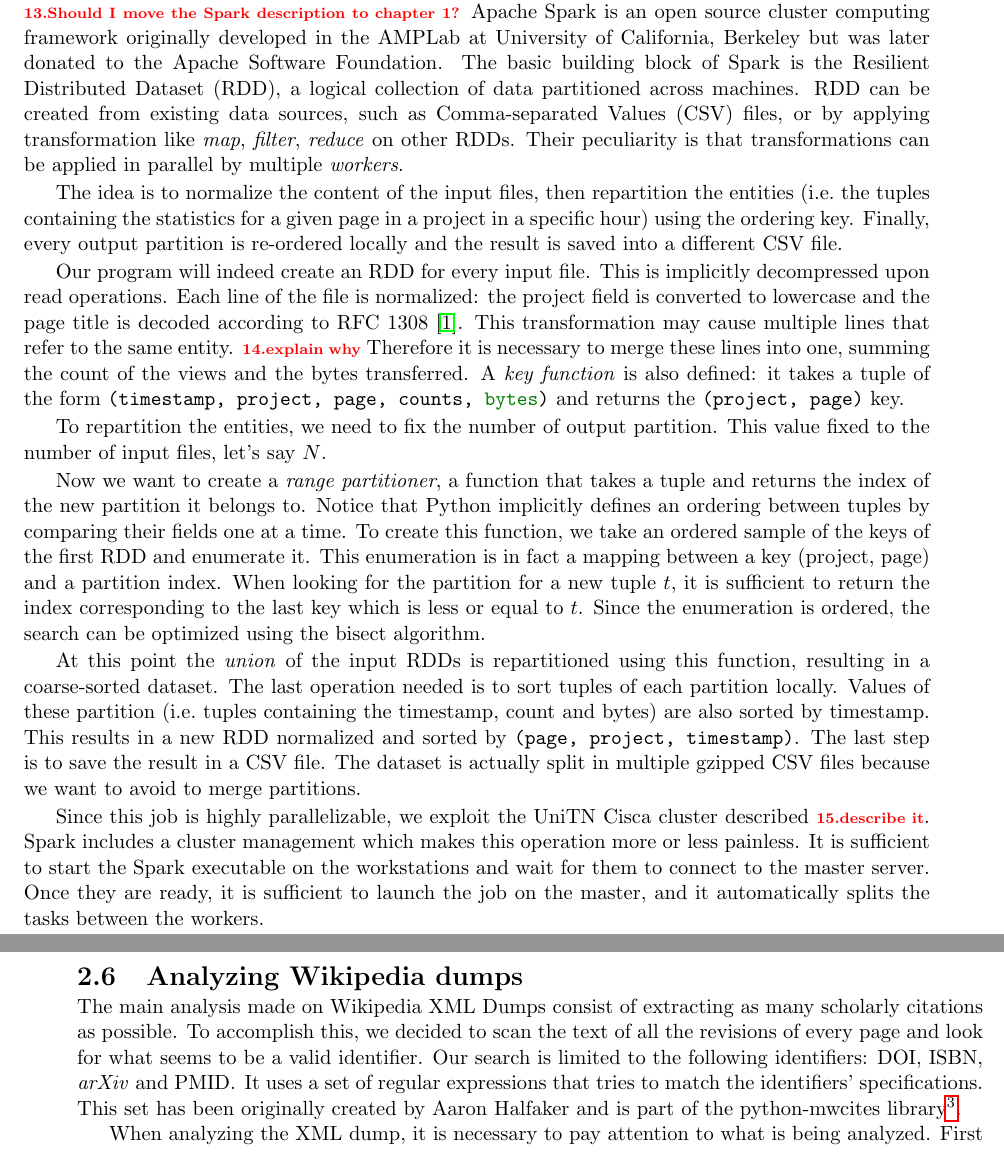
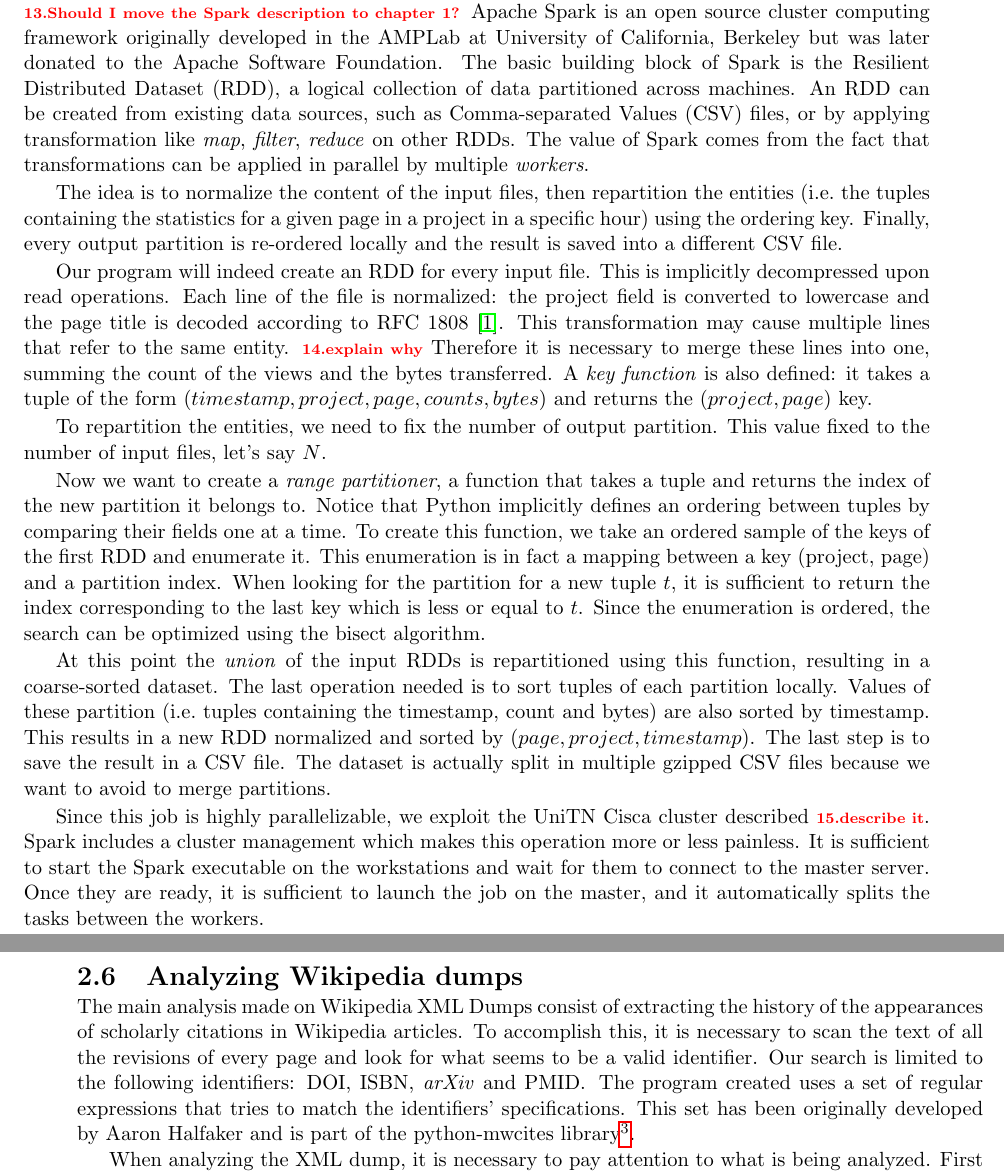
Before and after one commit to youtux/master-thesis, a LaTeX thesis (thesis.tex, which reads chapter2.tex): two parts of pages 12 and 13 of 17, joined at a grey line, cut so that both start at the same text. Compiled offline with pdfLaTeX.

Commit message:
Update chapter 2

```diff
--- a/chapter2.tex
+++ b/chapter2.tex
@@ -191,19 +191,19 @@
 \todo{Should I move the Spark description to chapter 1?}
 Apache Spark is an open source cluster computing framework originally developed in the AMPLab at University of California, Berkeley but was later donated to the Apache Software Foundation.
 The basic building block of Spark is the \ac{RDD}, a logical collection of data partitioned across machines.
-\ac{RDD} can be created from existing data sources, such as \ac{CSV} files, or by applying transformation like \emph{map}, \emph{filter}, \emph{reduce} on other \acp{RDD}.
-Their peculiarity is that transformations can be applied in parallel by multiple \emph{workers}.
+An \acs{RDD} can be created from existing data sources, such as \ac{CSV} files, or by applying transformation like \emph{map}, \emph{filter}, \emph{reduce} on other \acp{RDD}.
+The value of Spark comes from the fact that transformations can be applied in parallel by multiple \emph{workers}.
 
 The idea is to normalize the content of the input files, then repartition the entities (i.e.\ the tuples containing the statistics for a given page in a project in a specific hour) using the ordering key.
 Finally, every output partition is re-ordered locally and the result is saved into a different CSV file.
 
 Our program will indeed create an \ac{RDD} for every input file.
 This is implicitly decompressed upon read operations.
-Each line of the file is normalized: the project field is converted to lowercase and the page title is decoded according to RFC~1308~\cite{rfc1808}.
+Each line of the file is normalized: the project field is converted to lowercase and the page title is decoded according to RFC 1808~\cite{rfc1808}.
 This transformation may cause multiple lines that refer to the same entity.
 \todo{explain why}
 Therefore it is necessary to merge these lines into one, summing the count of the views and the bytes transferred.
-A \emph{key function} is also defined: it takes a tuple of the form \mintinline{python}{(timestamp, project, page, counts, bytes)} and returns the \mintinline{python}{(project, page)} key.
+A \emph{key function} is also defined: it takes a tuple of the form $(timestamp, project, page, counts, bytes)$ and returns the $(project, page)$ key.
 
 To repartition the entities, we need to fix the number of output partition.
 This value fixed to the number of input files, let's say $N$.
@@ -218,7 +218,7 @@
 At this point the \emph{union} of the input \acp{RDD} is repartitioned using this function, resulting in a coarse-sorted dataset.
 The last operation needed is to sort tuples of each partition locally.
 Values of these partition (i.e.\ tuples containing the timestamp, count and bytes) are also sorted by timestamp.
-This results in a new \ac{RDD} normalized and sorted by \mintinline{python}{(page, project, timestamp)}.
+This results in a new \ac{RDD} normalized and sorted by $(page, project, timestamp)$.
 The last step is to save the result in a CSV file.
 The dataset is actually split in multiple gzipped CSV files because we want to avoid to merge partitions.
 
@@ -229,11 +229,11 @@
 
 \section{Analyzing Wikipedia dumps}
 \label{sec:Analyzing Wikipedia dumps}
-The main analysis made on Wikipedia XML Dumps consist of extracting as many scholarly citations as possible.
-To accomplish this, we decided to scan the text of all the revisions of every page and look for what seems to be a valid identifier.
+The main analysis made on Wikipedia XML Dumps consist of extracting the history of the appearances of scholarly citations in Wikipedia articles.
+To accomplish this, it is necessary to scan the text of all the revisions of every page and look for what seems to be a valid identifier.
 Our search is limited to the following identifiers: \ac{DOI}, \ac{ISBN}, \emph{arXiv} and \ac{PMID}.
-It uses a set of regular expressions that tries to match the identifiers' specifications.
-This set has been originally created by Aaron Halfaker and is part of the python-mwcites library\footnote{\url{https://github.com/mediawiki-utilities/python-mwcites}}.
+The program created uses a set of regular expressions that tries to match the identifiers' specifications.
+This set has been originally developed by Aaron Halfaker and is part of the python-mwcites library\footnote{\url{https://github.com/mediawiki-utilities/python-mwcites}}.
 
 When analyzing the XML dump, it is necessary to pay attention to what is being analyzed.
 First of all, we do not want to analyze pages which are not articles, i.e.\ pages which namespace is not the \emph{mainspace}.
```
Also changed, not shown: chapter1.tex (+1 -1 lines), chapter2.tex (9 more changed lines).
